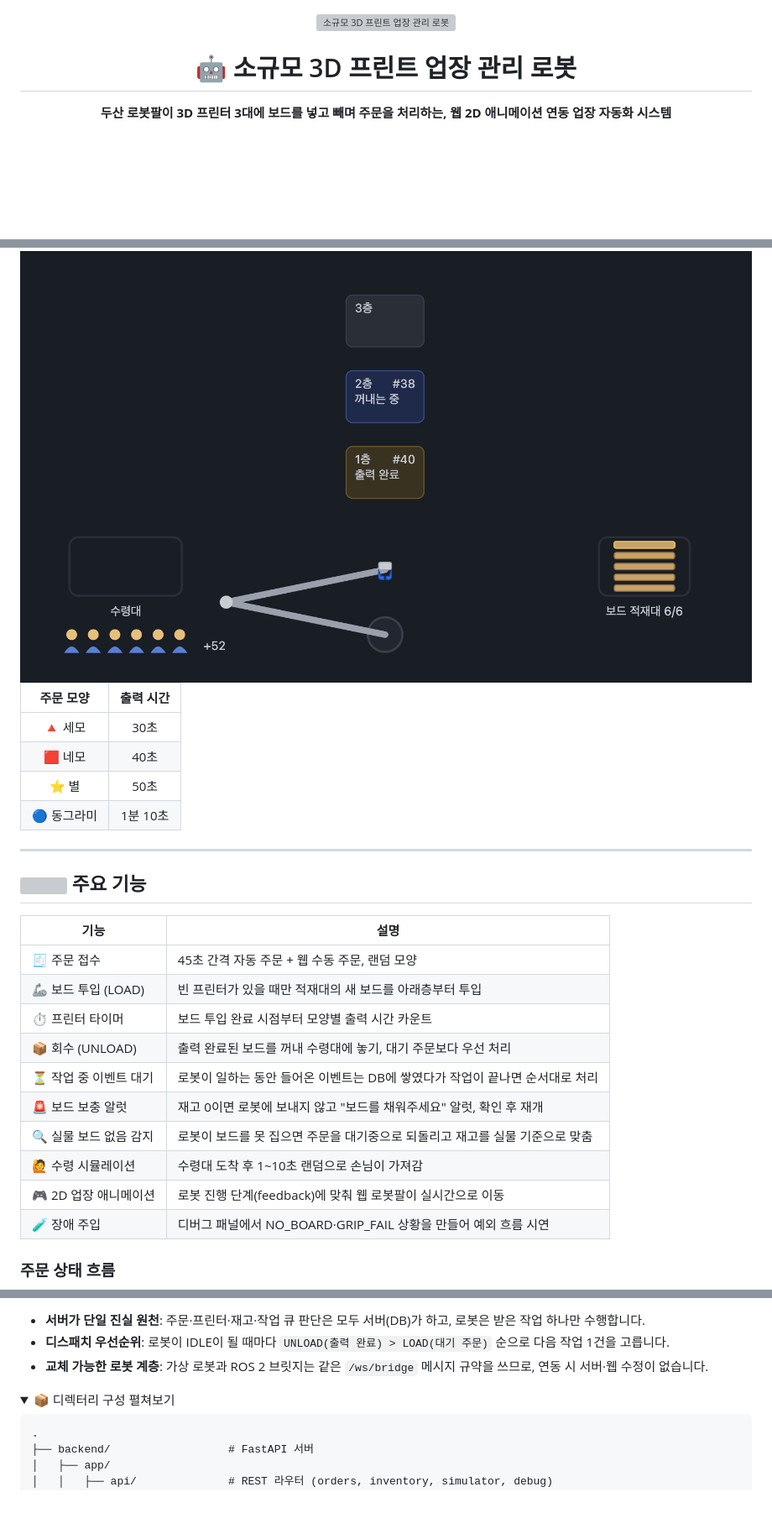
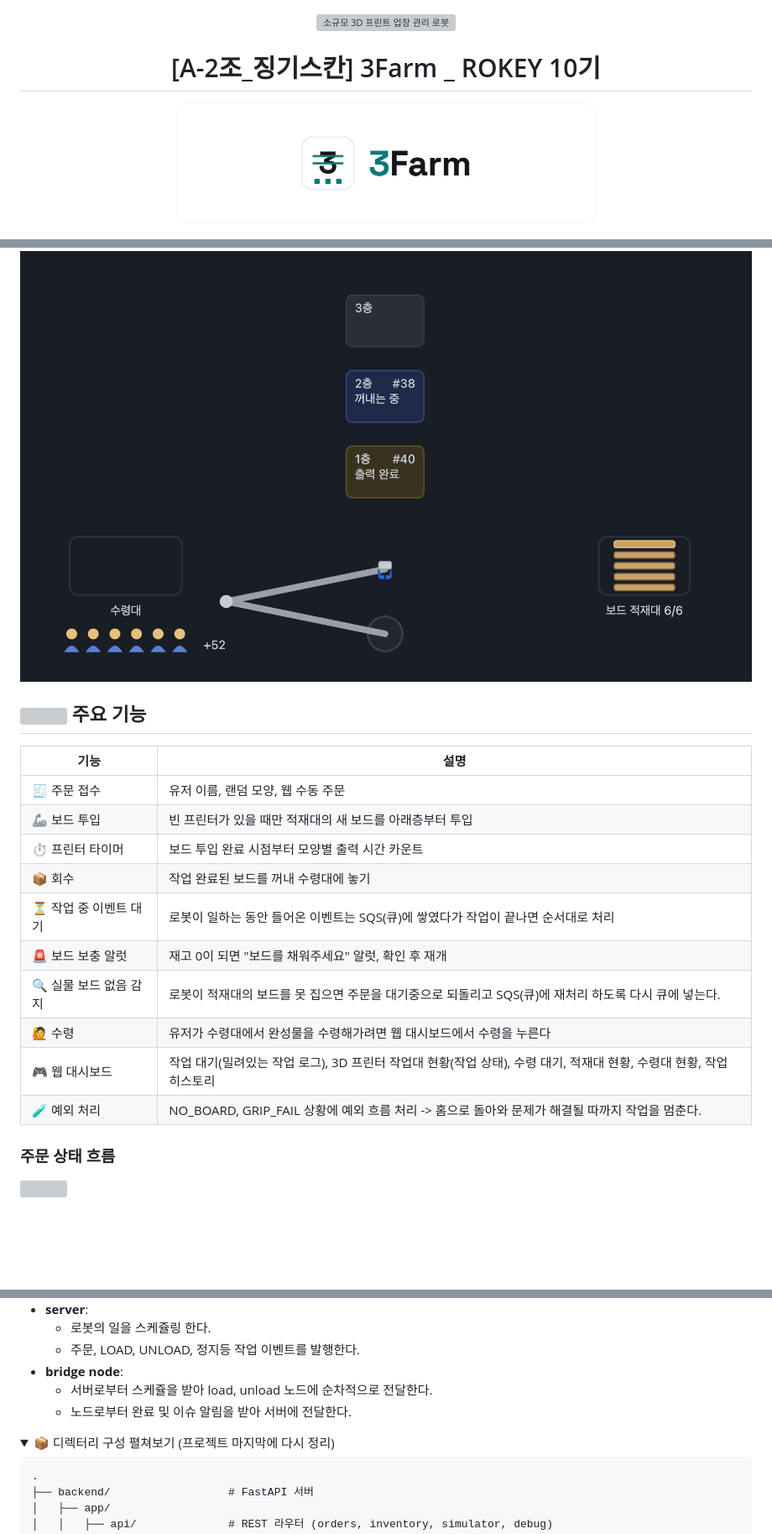
Before and after one commit to tpdnd16-jpg/genghiskan_ros2, a Markdown page: README.md, 3 parts joined by grey strips. Shown at 84% size. GitHub-like rendering; pictures changed too: assets/common/3Farm.png (added); folded sections open; blank space fills up the shorter version; grey boxes are pictures that could not be loaded.

Commit message:
docs: README.md 파일 정리

````diff
--- a/README.md
+++ b/README.md
@@ -2,7 +2,7 @@
 
 <img src="assets/robots/hello.svg" width="120" alt="소규모 3D 프린트 업장 관리 로봇"/>
 
-# 🤖 소규모 3D 프린트 업장 관리 로봇
+# [A-2조_징기스칸] 3Farm _ ROKEY 10기
 
-**두산 로봇팔이 3D 프린터 3대에 보드를 넣고 빼며 주문을 처리하는, 웹 2D 애니메이션 연동 업장 자동화 시스템**
+<img src="assets/common/3Farm.png" width="500" align="center"/>
 
@@ -36,28 +50,24 @@
 ### 업장 구성
 <img src="assets/common/3d_place.png" width="100%" align="center"/>
 
-| 주문 모양 | 출력 시간 |
-|:---:|:---:|
-| 🔺 세모 | 30초 |
-| 🟥 네모 | 40초 |
-| ⭐ 별 | 50초 |
-| 🔵 동그라미 | 1분 10초 |
 
----
+
 
 ## <img src="assets/robots/excited.svg" width="32" align="center"/> 주요 기능
 
 | 기능 | 설명 |
 |------|------|
-| 🧾 주문 접수 | 45초 간격 자동 주문 + 웹 수동 주문, 랜덤 모양 |
-| 🦾 보드 투입 (LOAD) | 빈 프린터가 있을 때만 적재대의 새 보드를 아래층부터 투입 |
+| 🧾 주문 접수 | 유저 이름, 랜덤 모양, 웹 수동 주문 |
+| 🦾 보드 투입 | 빈 프린터가 있을 때만 적재대의 새 보드를 아래층부터 투입 |
 | ⏱️ 프린터 타이머 | 보드 투입 완료 시점부터 모양별 출력 시간 카운트 |
-| 📦 회수 (UNLOAD) | 출력 완료된 보드를 꺼내 수령대에 놓기, 대기 주문보다 우선 처리 |
-| ⏳ 작업 중 이벤트 대기 | 로봇이 일하는 동안 들어온 이벤트는 DB에 쌓였다가 작업이 끝나면 순서대로 처리 |
-| 🚨 보드 보충 알럿 | 재고 0이면 로봇에 보내지 않고 "보드를 채워주세요" 알럿, 확인 후 재개 |
-| 🔍 실물 보드 없음 감지 | 로봇이 보드를 못 집으면 주문을 대기중으로 되돌리고 재고를 실물 기준으로 맞춤 |
-| 🙋 수령 시뮬레이션 | 수령대 도착 후 1~10초 랜덤으로 손님이 가져감 |
-| 🎮 2D 업장 애니메이션 | 로봇 진행 단계(feedback)에 맞춰 웹 로봇팔이 실시간으로 이동 |
-| 🧪 장애 주입 | 디버그 패널에서 NO_BOARD·GRIP_FAIL 상황을 만들어 예외 흐름 시연 |
+| 📦 회수 | 작업 완료된 보드를 꺼내 수령대에 놓기 |
+| ⏳ 작업 중 이벤트 대기 | 로봇이 일하는 동안 들어온 이벤트는 SQS(큐)에 쌓였다가 작업이 끝나면 순서대로 처리 |
+| 🚨 보드 보충 알럿 | 재고 0이 되면 "보드를 채워주세요" 알럿, 확인 후 재개 |
+| 🔍 실물 보드 없음 감지 | 로봇이 적재대의 보드를 못 집으면 주문을 대기중으로 되돌리고 SQS(큐)에 재처리 하도록 다시 큐에 넣는다. |
+| 🙋 수령 | 유저가 수령대에서 완성물을 수령해가려면 웹 대시보드에서 수령을 누른다 |
+| 🎮 웹 대시보드 | 작업 대기(밀려있는 작업 로그), 3D 프린터 작업대 현황(작업 상태), 수령 대기, 적재대 현황, 수령대 현황, 작업 히스토리 |
+| 🧪 예외 처리 | NO_BOARD, GRIP_FAIL 상황에 예외 흐름 처리 -> 홈으로 돌아와 문제가 해결될 따까지 작업을 멈춘다. |
+
+
 
 ### 주문 상태 흐름
@@ -91,10 +82,13 @@ flowchart LR
 
-- **서버가 단일 진실 원천**: 주문·프린터·재고·작업 큐 판단은 모두 서버(DB)가 하고, 로봇은 받은 작업 하나만 수행합니다.
-- **디스패치 우선순위**: 로봇이 IDLE이 될 때마다 `UNLOAD(출력 완료) > LOAD(대기 주문)` 순으로 다음 작업 1건을 고릅니다.
-- **교체 가능한 로봇 계층**: 가상 로봇과 ROS 2 브릿지는 같은 `/ws/bridge` 메시지 규약을 쓰므로, 연동 시 서버·웹 수정이 없습니다.
+- **server**:
+  - 로봇의 일을 스케쥴링 한다.
+  - 주문, LOAD, UNLOAD, 정지등 작업 이벤트를 발행한다.
+- **bridge node**:
+    - 서버로부터 스케쥴을 받아 load, unload 노드에 순차적으로 전달한다.
+    - 노드로부터 완료 및 이슈 알림을 받아 서버에 전달한다.
 
 <details>
-<summary>📦 디렉터리 구성 펼쳐보기</summary>
+<summary>📦 디렉터리 구성 펼쳐보기 (프로젝트 마지막에 다시 정리)</summary>
 
 ```
 .
````
Also changed, not shown: other parts of README.md (+47 -63 lines), assets/common/system_architect.png (added), 1 other file.
